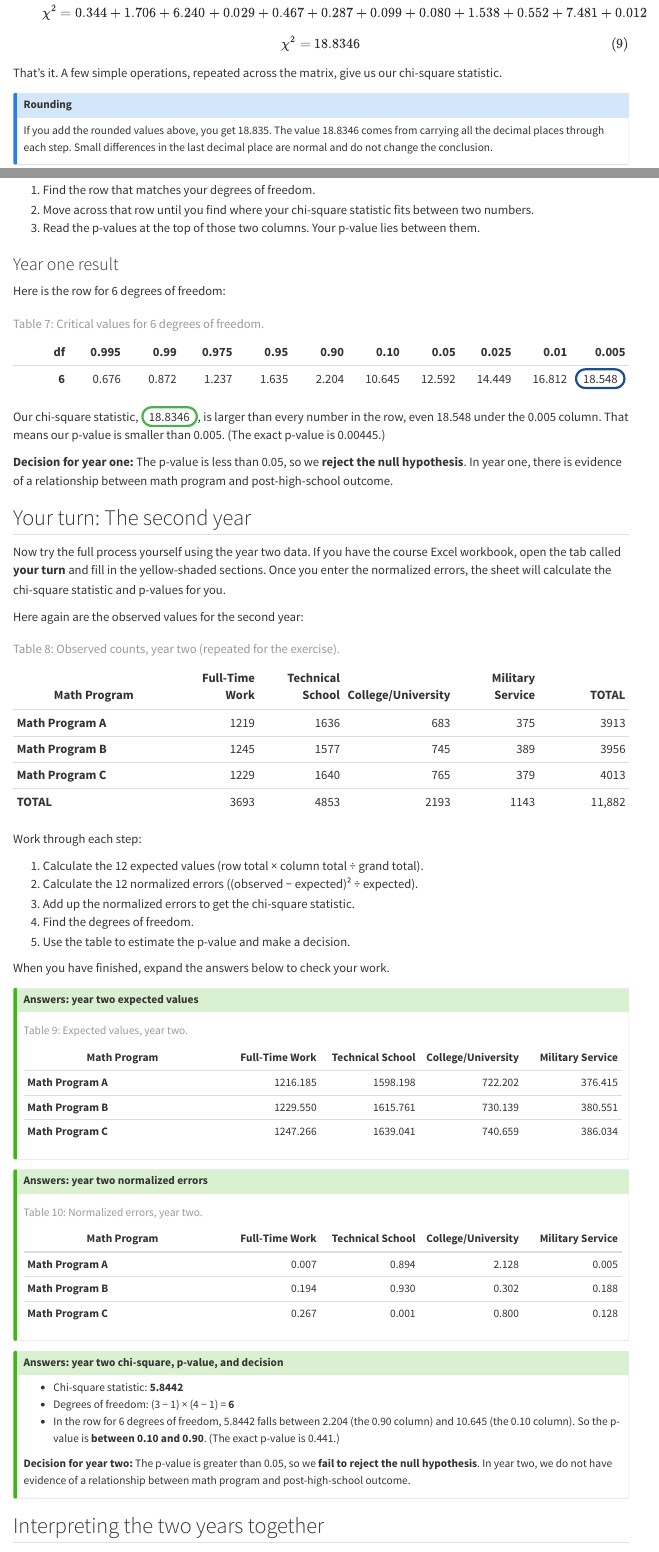
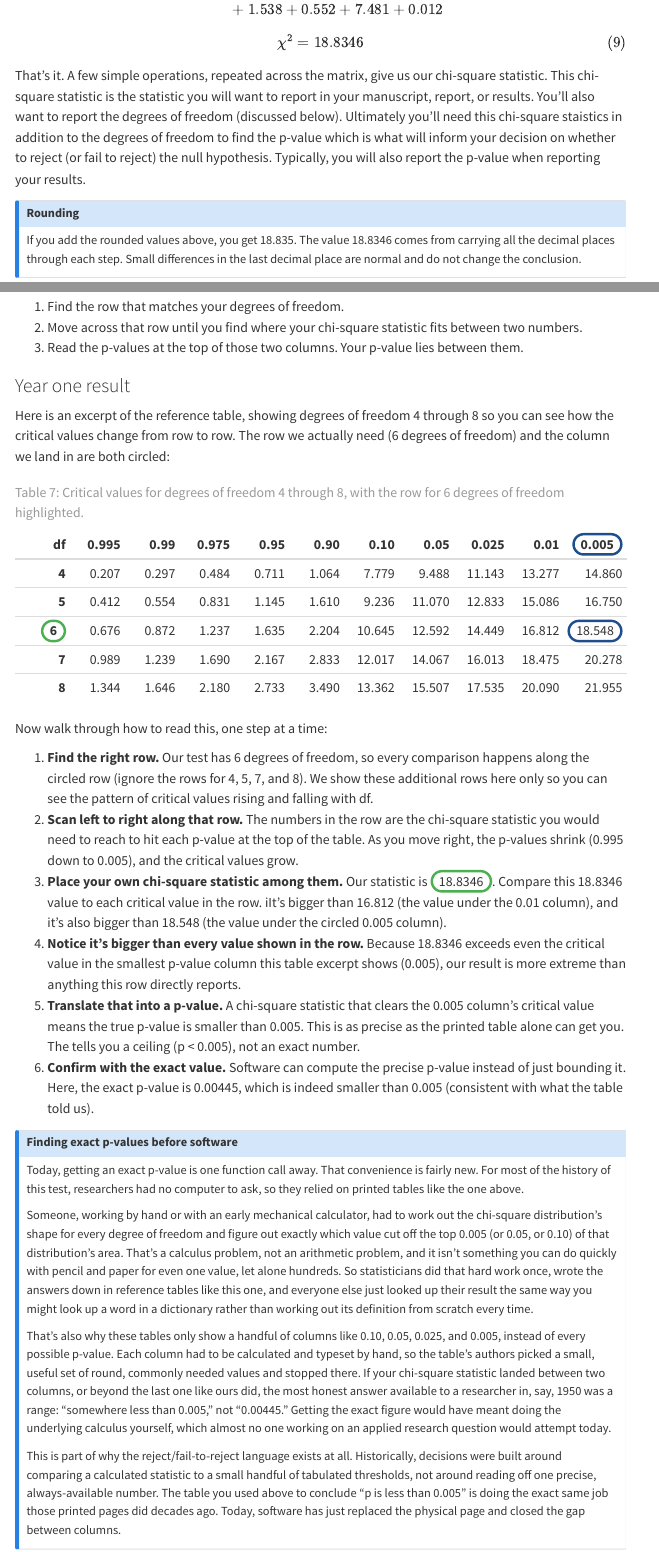
Before and after one commit to adamrossnelson/airport-chi2, a Quarto document (chi2-example-tutorial.qmd): the page in a window 1100 px wide, from 5120 px down before the commit and from 5880 px down after it, and a second part further down, joined at a grey line. Rendered offline with R 4.5, knitr and Pandoc in place of Quarto, with nearby package versions; menus at the side of the page are left out.

Commit message:
Restored full table for data-preview.qmd and elaborated on finding p-values in the chi2-example-tutorial.qmd

```diff
--- a/chi2-example-tutorial.qmd
+++ b/chi2-example-tutorial.qmd
@@ -240,15 +240,18 @@
 The chi-square statistic is the sum of all the normalized errors:
 
 $$
-\chi^2 = 0.344 + 1.706 + 6.240 + 0.029 + 0.467 + 0.287 + 0.099 + 0.080 + 1.538 + 0.552 + 7.481 + 0.012
+\begin{aligned}
+\chi^2 &= 0.344 + 1.706 + 6.240 + 0.029 \\
+       &\quad + 0.467 + 0.287 + 0.099 + 0.080 \\
+       &\quad + 1.538 + 0.552 + 7.481 + 0.012
+\end{aligned}
 $$ {#eq-chi2-sum}
 
 $$
 \chi^2 = 18.8346
 $$ {#eq-chi2-result}
 
-That's it. A few simple operations, repeated across the matrix, give us
-our chi-square statistic.
+That's it. A few simple operations, repeated across the matrix, give us our chi-square statistic. This chi-square statistic is the statistic you will want to report in your manuscript, report, or results. You'll also want to report the degrees of freedom (discussed below). Ultimately you'll need this chi-square staistics in addition to the degrees of freedom to find the p-value which is what will inform your decision on whether to reject (or fail to reject) the null hypothesis. Typically, you will also report the p-value when reporting your results.
 
 ::: {.callout-note}
 ## Rounding
@@ -293,14 +296,34 @@
 
 ### Year one result
 
-Here is the row for 6 degrees of freedom:
+Here is an excerpt of the reference table, showing degrees of freedom 4 through 8 so you can see how the critical values change from row to row. The row we actually need (6 degrees of freedom) and the column we land in are both circled:
 
-| df | 0.995 | 0.99 | 0.975 | 0.95 | 0.90 | 0.10 | 0.05 | 0.025 | 0.01 | 0.005 |
+| df | 0.995 | 0.99 | 0.975 | 0.95 | 0.90 | 0.10 | 0.05 | 0.025 | 0.01 | [0.005]{.ring-blue aria-label="0.005 significance level column"} |
 |---:|---:|---:|---:|---:|---:|---:|---:|---:|---:|---:|
-| **6** | 0.676 | 0.872 | 1.237 | 1.635 | 2.204 | 10.645 | 12.592 | 14.449 | 16.812 | [18.548]{.ring-blue aria-label="critical value at the 0.005 significance level"} |
+| **4** | 0.207 | 0.297 | 0.484 | 0.711 | 1.064 | 7.779 | 9.488 | 11.143 | 13.277 | 14.860 |
+| **5** | 0.412 | 0.554 | 0.831 | 1.145 | 1.610 | 9.236 | 11.070 | 12.833 | 15.086 | 16.750 |
+| [**6**]{.ring-green aria-label="row for 6 degrees of freedom"} | 0.676 | 0.872 | 1.237 | 1.635 | 2.204 | 10.645 | 12.592 | 14.449 | 16.812 | [18.548]{.ring-blue aria-label="critical value at the 0.005 significance level"} |
+| **7** | 0.989 | 1.239 | 1.690 | 2.167 | 2.833 | 12.017 | 14.067 | 16.013 | 18.475 | 20.278 |
+| **8** | 1.344 | 1.646 | 2.180 | 2.733 | 3.490 | 13.362 | 15.507 | 17.535 | 20.090 | 21.955 |
 
-: Critical values for 6 degrees of freedom. {#tbl-df6-row}
+: Critical values for degrees of freedom 4 through 8, with the row for 6 degrees of freedom highlighted. {#tbl-df6-row}
 
-Our chi-square statistic, [18.8346]{.ring-green aria-label="calculated chi-square statistic"}, is larger than every number in the row, even 18.548 under the 0.005 column. That means our p-value is smaller than 0.005. (The exact p-value is 0.00445.)
+Now walk through how to read this, one step at a time:
 
-**Decision for year one:** The p-value is less than 0.05, so we **reject the null hypothesis**. In year one, there is evidence of a relationship between math program and post-high-school outcome.
+1. **Find the right row.** Our test has 6 degrees of freedom, so every comparison happens along the circled row (ignore the rows for 4, 5, 7, and 8). We show these additional rows here only so you can see the pattern of critical values rising and falling with df.
+2. **Scan left to right along that row.** The numbers in the row are the chi-square statistic you would need to reach to hit each p-value at the top of the table. As you move right, the p-values shrink (0.995 down to 0.005), and the critical values grow.
+3. **Place your own chi-square statistic among them.** Our statistic is [18.8346]{.ring-green aria-label="calculated chi-square statistic"}. Compare this 18.8346 value to each critical value in the row. iIt's bigger than 16.812 (the value under the 0.01 column), and it's also bigger than 18.548 (the value under the circled 0.005 column).
+4. **Notice it's bigger than every value shown in the row.** Because 18.8346 exceeds even the critical value in the smallest p-value column this table excerpt shows (0.005), our result is more extreme than anything this row directly reports.
+5. **Translate that into a p-value.** A chi-square statistic that clears the 0.005 column's critical value means the true p-value is smaller than 0.005. This is as precise as the printed table alone can get you. The tells you a ceiling (p < 0.005), not an exact number.
+6. **Confirm with the exact value.** Software can compute the precise p-value instead of just bounding it. Here, the exact p-value is 0.00445, which is indeed smaller than 0.005 (consistent with what the table told us).
+
+::: {.callout-note}
+## Finding exact p-values before software
+
+Today, getting an exact p-value is one function call away. That convenience is fairly new. For most of the history of this test, researchers had no computer to ask, so they relied on printed tables like the one above.
+
+Someone, working by hand or with an early mechanical calculator, had to work out the chi-square distribution's shape for every degree of freedom and figure out exactly which value cut off the top 0.005 (or 0.05, or 0.10) of that distribution's area. That's a calculus problem, not an arithmetic problem, and it isn't something you can do quickly with pencil and paper for even one value, let alone hundreds. So statisticians did that hard work once, wrote the answers down in reference tables like this one, and everyone else just looked up their result the same way you might look up a word in a dictionary rather than working out its definition from scratch every time.
+
+That's also why these tables only show a handful of columns like 0.10, 0.05, 0.025, and 0.005, instead of every possible p-value. Each column had to be calculated and typeset by hand, so the table's authors picked a small, useful set of round, commonly needed values and stopped there. If your chi-square statistic landed between two columns, or beyond the last one like ours did, the most honest answer available to a researcher in, say, 1950 was a range: "somewhere less than 0.005," not "0.00445." Getting the exact figure would have meant doing the underlying calculus yourself, which almost no one working on an applied research question would attempt today.
+
+This is part of why the reject/fail-to-reject language exists at all. Historically, decisions were built around comparing a calculated statistic to a small handful of tabulated thresholds, not around reading off one precise, always-available number. The table you used above to conclude "p is less than 0.005" is doing the exact same job those printed pages did decades ago. Today, software has just replaced the physical page and closed the gap between columns.
@@ -307,7 +334,7 @@
 
 ## Your turn: The second year
 
-Now try the full process yourself using the year two data. If you have the course Excel workbook, open the tab called **your turn** and fill in the yellow-shaded sections. Once you enter the normalized errors, the sheet will calculate the chi-square statistic and p-values for you.
+Now try the full process yourself using the year two data. If you have the course Excel workbook, open the tab called your turn and fill in the yellow-shaded sections. Once you enter the normalized errors, the sheet will calculate the chi-square statistic and p-values for you.
 
 Here again are the observed values for the second year:
 
```
Also changed, not shown: data-preview.qmd (+5 -7 lines), chi2-example-tutorial.qmd (13 more changed lines).
